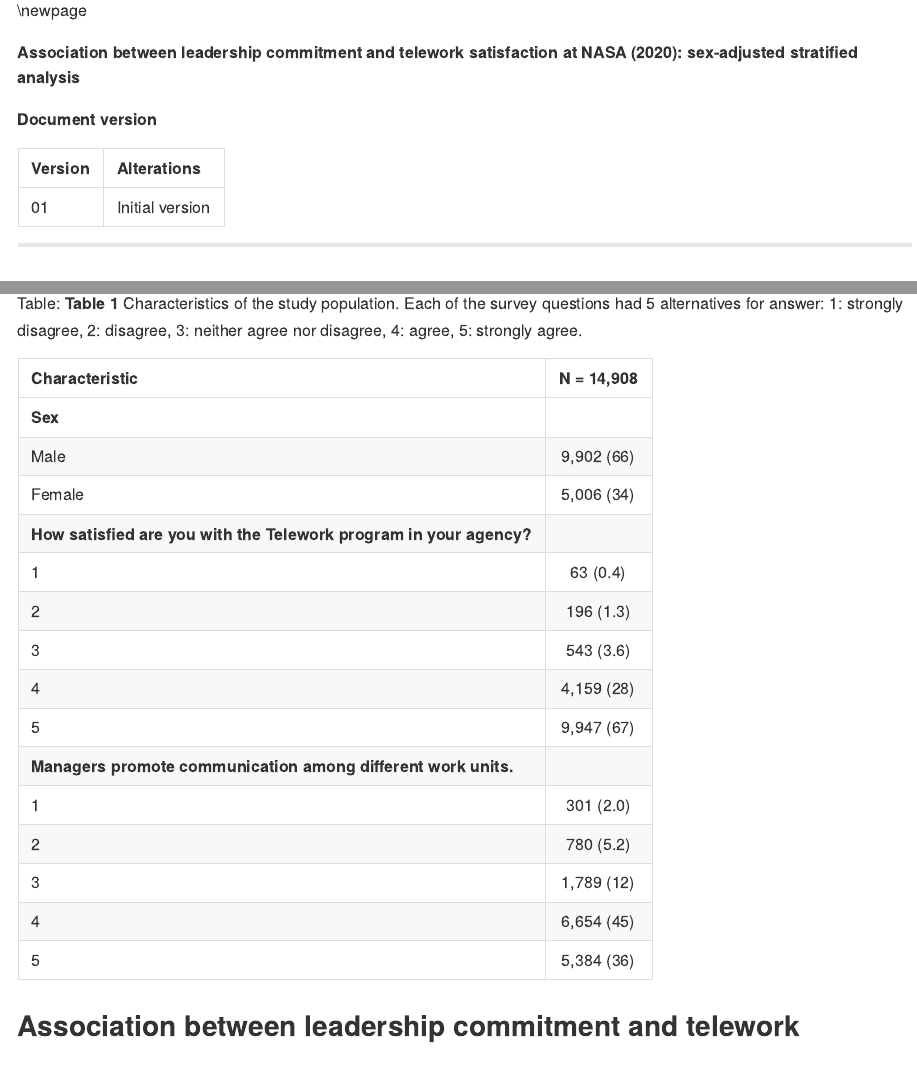
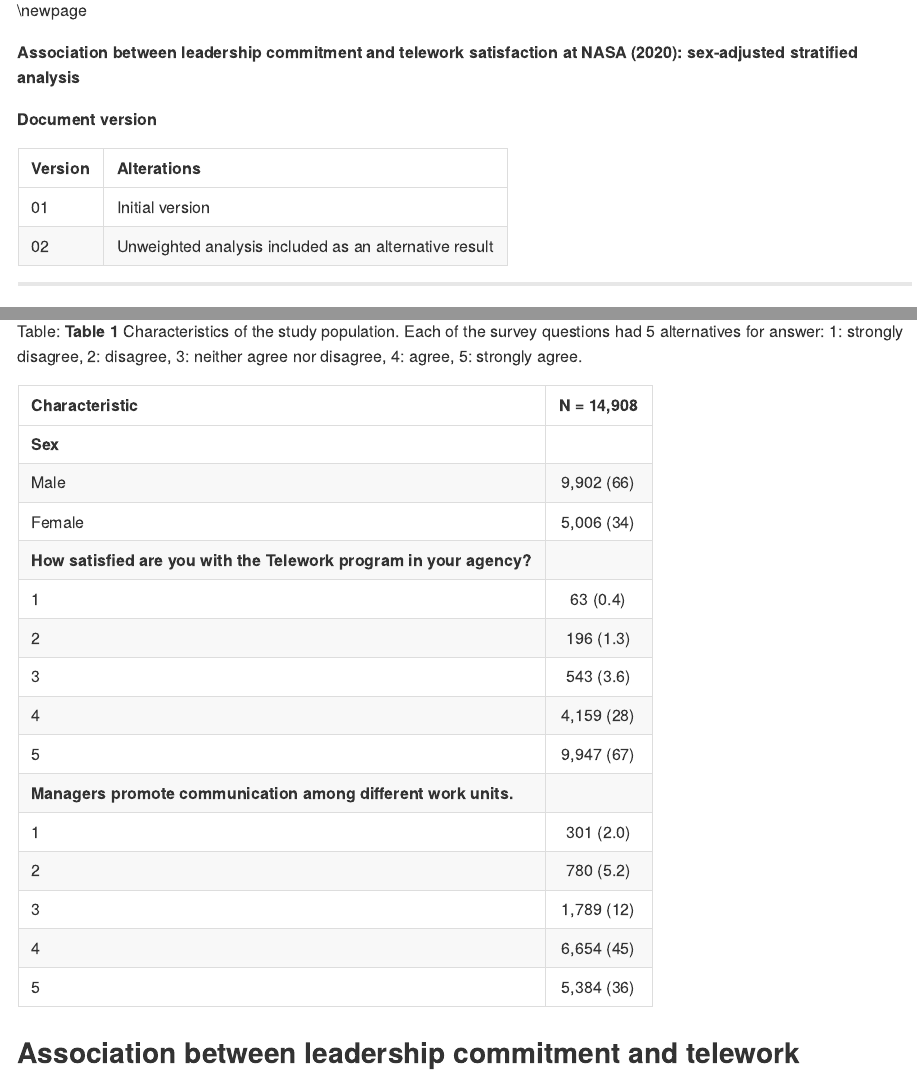
Before and after one commit to philsf-biostat/SAR-2022-007-GJ, an R Markdown document (report/SAR-2022-007-GJ-v01.Rmd): the page in a window 1100 px wide, from its top, and a second part further down, joined at a grey line. The pictures show the output file report/SAR-2022-007-GJ-v01.md that the author committed with the source, drawn offline in the style of GitHub.

Commit message:
prepare v02 of SAR

````diff
--- a/report/SAR-2022-007-GJ-v01.Rmd
+++ b/report/SAR-2022-007-GJ-v01.Rmd
@@ -18,7 +18,8 @@
     fig_caption: yes
     fig_height: 6
     fig_width: 6
-    reference_docx: misc/style_SAR_en.docx
+    keep_md: yes
+    reference_docx: misc/style_SAR_en_2.docx
     toc: yes
 # toc-title: "Sumário"
 ---
@@ -42,8 +43,8 @@
 **Document version**
 
 ```{r history}
-Version <- c("01")
-Changes <- c("Initial version")
+Version <- c("01", "02")
+Changes <- c("Initial version", "Unweighted analysis included as an alternative result")
 history <- cbind(Version, Changes)
 colnames(history) <- c("Version", "Alterations")
 # pander(history, split.cells = 70)
````
Also changed, not shown: report/SAR-2022-007-GJ-v01.md, report/SAR-2022-007-GJ-v01.Rmd (2 more changed lines), 1 other file.
